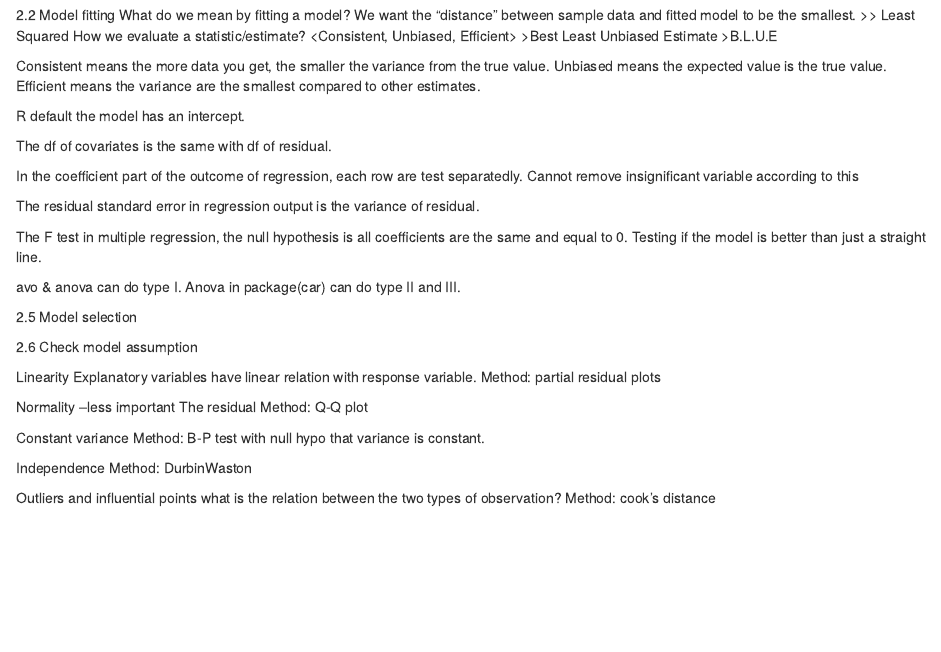
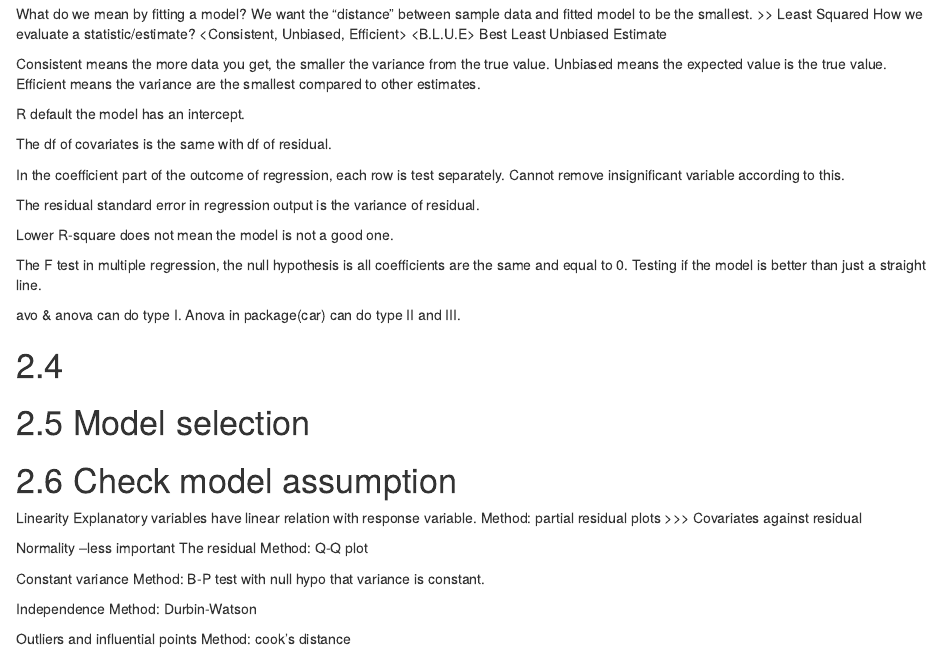
Before and after one commit to zd31/MT5761, an R Markdown document (Chapter 2.Rmd): the page in a window 1100 px wide, from 770 px down before the commit and from 830 px down after it, so that both start at the same text. Rendered offline with R 4.5, knitr and Pandoc, with nearby package versions; some code elsewhere in the file could not run offline.

Commit message:
Recording finished

```diff
--- a/Chapter 2.Rmd
+++ b/Chapter 2.Rmd
@@ -37,10 +37,11 @@ Above we call main effects.
 ### Now we consider interactions, which give us additional information about the slope of specific continuous variable??? what is the combination of interactions?
 
 
-2.2 Model fitting
+# 2.2 Model fitting
 What do we mean by fitting a model?
 We want the "distance" between sample data and fitted model to be the smallest. >> Least Squared
-How we evaluate a statistic/estimate? <Consistent, Unbiased, Efficient> >Best Least Unbiased Estimate >B.L.U.E
+How we evaluate a statistic/estimate? <Consistent, Unbiased, Efficient>
+<B.L.U.E> Best Least Unbiased Estimate
 
 Consistent means the more data you get, the smaller the variance from the true value.
 Unbiased means the expected value is the true value.
@@ -51,10 +52,12 @@ R default the model has an intercept.
 
 The df of covariates is the same with df of residual.
 
-In the coefficient part of the outcome of regression, each row are test separatedly. Cannot remove insignificant variable according to this
+In the coefficient part of the outcome of regression, each row is test separately. Cannot remove insignificant variable according to this.
 
 
 The residual standard error in regression output is the variance of residual.
+
+Lower R-square does not mean the model is not a good one.
 
 The F test in multiple regression, the null hypothesis is all coefficients are the same and equal to 0. Testing if the model is better than just a straight line.
 
@@ -62,15 +65,17 @@ avo & anova can do type I.
 Anova in package(car) can do type II and III.
 
 
+# 2.4
 
 
-2.5 Model selection
+# 2.5 Model selection
 
-2.6 Check model assumption
+
+# 2.6 Check model assumption
 
 Linearity
 Explanatory variables have linear relation with response variable.
-Method: partial residual plots
+Method: partial residual plots >>> Covariates against residual
 
 Normality --less important
 The residual
@@ -80,8 +85,7 @@ Constant variance
 Method: B-P test with null hypo that variance is constant.
 
 Independence
-Method: DurbinWaston
+Method: Durbin-Watson
 
 Outliers and influential points
-what is the relation between the two types of observation?
 Method: cook's distance
```
